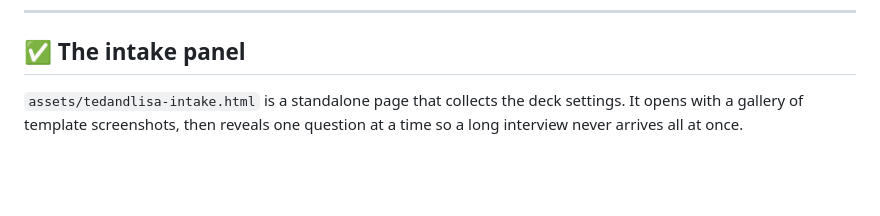
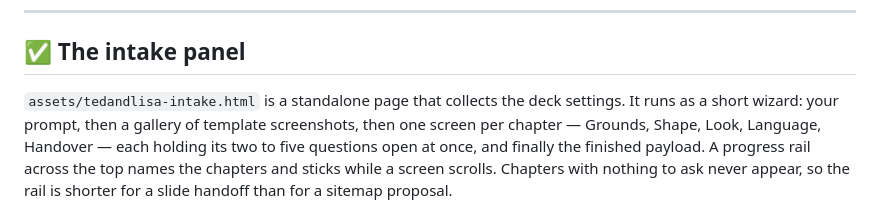
Before and after one commit to monomind-ai-lab/hi-ted-meet-lisa, a Markdown page: README.md, the part around the change. Rendered like a GitHub page; blank space fills up the shorter version.

```diff
--- a/README.md
+++ b/README.md
@@ -219,8 +219,12 @@ break.
 ## ✅ The intake panel
 
 `assets/tedandlisa-intake.html` is a standalone page that collects the deck
-settings. It opens with a gallery of template screenshots, then reveals one
-question at a time so a long interview never arrives all at once.
+settings. It runs as a short wizard: your prompt, then a gallery of template
+screenshots, then one screen per chapter — Grounds, Shape, Look, Language,
+Handover — each holding its two to five questions open at once, and finally
+the finished payload. A progress rail across the top names the chapters and
+sticks while a screen scrolls. Chapters with nothing to ask never appear, so
+the rail is shorter for a slide handoff than for a sitemap proposal.
 
 <p align="left">
   <img src="assets/tedandlisa-intake-panel.jpg" alt="The Hi Ted, Meet Lisa intake panel: an editable prompt field with a reference drop zone, an eleven-step progress bar, and the template gallery showing MonoMind deck, Web document, and Mermaid master as selectable cards" style="width: 100%; max-width: 100%;">
```
Also changed, not shown: SKILL.md (+7 -4 lines), references/intake-contract.md (+3 -0 lines).
